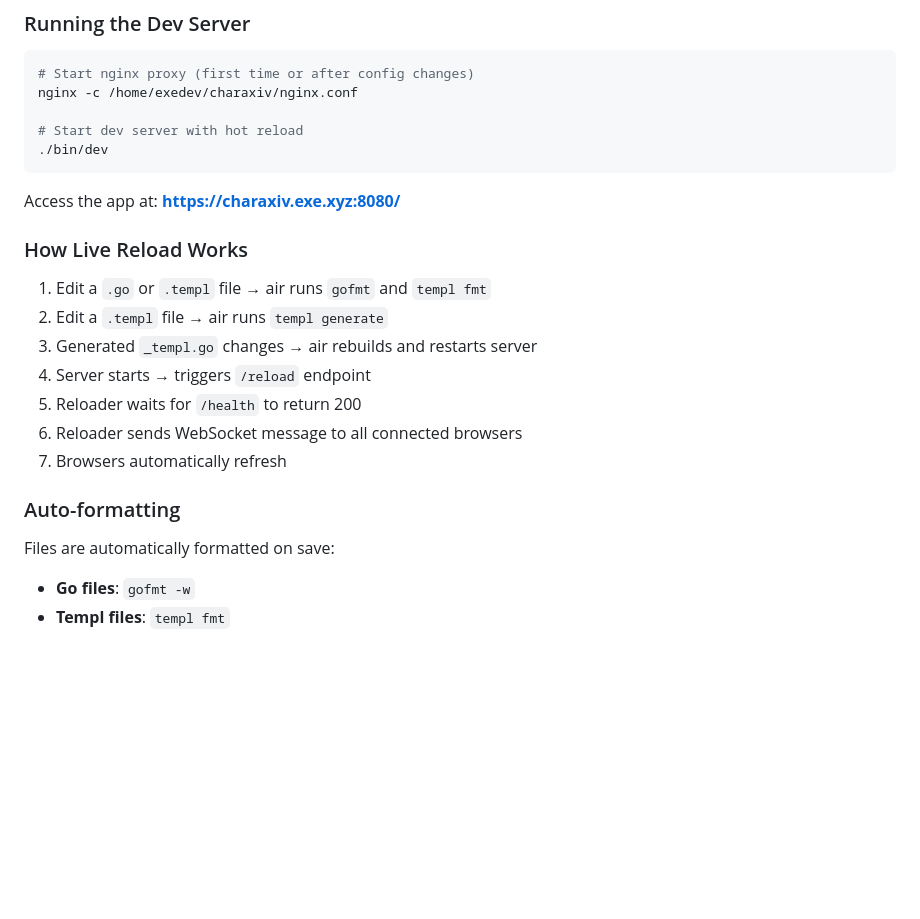
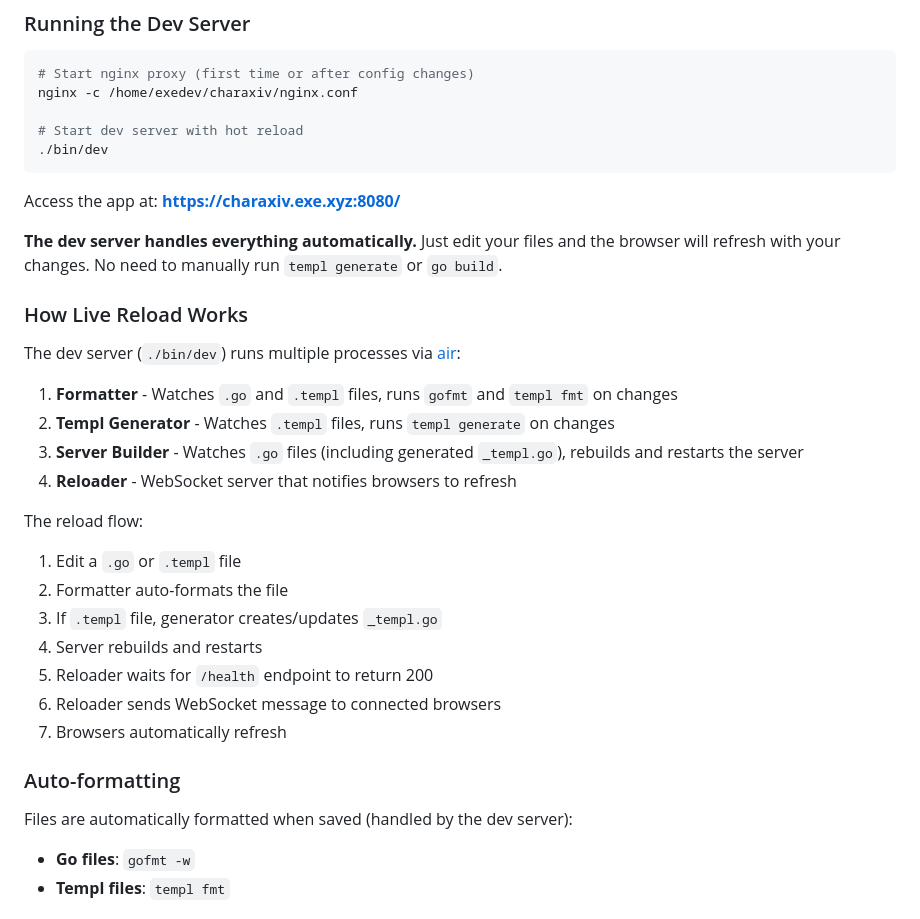
Before and after one commit to CharaXiv/charaxiv.app, a Markdown page: README.md, the part around the change. GitHub-like rendering; blank space fills up the shorter version.

Commit message:
Document that dev server handles automatic rebuilding

```diff
--- a/README.md
+++ b/README.md
@@ -46,19 +46,29 @@ nginx -c /home/exedev/charaxiv/nginx.conf
 
 Access the app at: **https://charaxiv.exe.xyz:8080/**
 
+**The dev server handles everything automatically.** Just edit your files and the browser will refresh with your changes. No need to manually run `templ generate` or `go build`.
+
 ### How Live Reload Works
 
-1. Edit a `.go` or `.templ` file → air runs `gofmt` and `templ fmt`
-2. Edit a `.templ` file → air runs `templ generate`
-3. Generated `_templ.go` changes → air rebuilds and restarts server
-4. Server starts → triggers `/reload` endpoint
-5. Reloader waits for `/health` to return 200
-6. Reloader sends WebSocket message to all connected browsers
+The dev server (`./bin/dev`) runs multiple processes via [air](https://github.com/air-verse/air):
+
+1. **Formatter** - Watches `.go` and `.templ` files, runs `gofmt` and `templ fmt` on changes
+2. **Templ Generator** - Watches `.templ` files, runs `templ generate` on changes
+3. **Server Builder** - Watches `.go` files (including generated `_templ.go`), rebuilds and restarts the server
+4. **Reloader** - WebSocket server that notifies browsers to refresh
+
+The reload flow:
+1. Edit a `.go` or `.templ` file
+2. Formatter auto-formats the file
+3. If `.templ` file, generator creates/updates `_templ.go`
+4. Server rebuilds and restarts
+5. Reloader waits for `/health` endpoint to return 200
+6. Reloader sends WebSocket message to connected browsers
 7. Browsers automatically refresh
 
 ### Auto-formatting
 
-Files are automatically formatted on save:
+Files are automatically formatted when saved (handled by the dev server):
 - **Go files**: `gofmt -w`
 - **Templ files**: `templ fmt`
 
```
